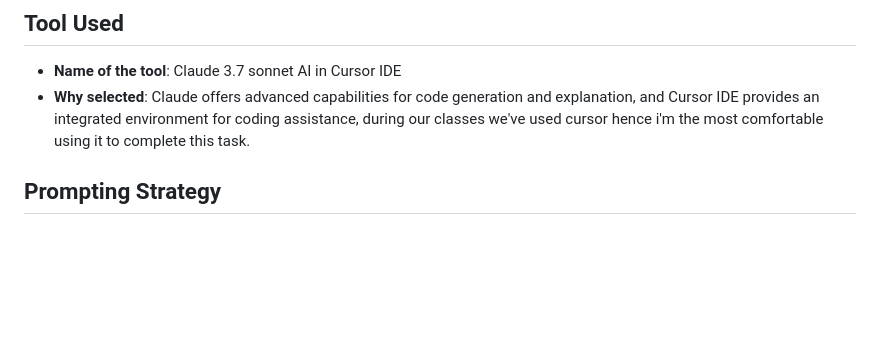
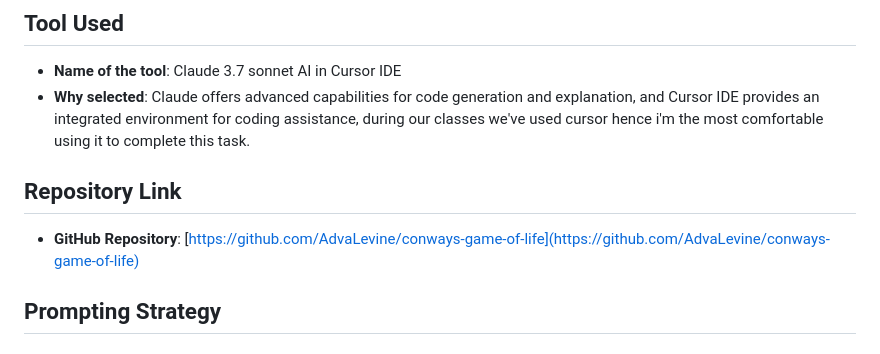
Before and after one commit to AdvaLevine/conways-game-of-life, a Markdown page: reflection.md, the part around the change. GitHub-like rendering; blank space fills up the shorter version.

Commit message:
Add repository link to reflection.md

```diff
--- a/reflection.md
+++ b/reflection.md
@@ -3,6 +3,9 @@
 ## Tool Used
 - **Name of the tool**: Claude 3.7 sonnet AI in Cursor IDE
 - **Why selected**: Claude offers advanced capabilities for code generation and explanation, and Cursor IDE provides an integrated environment for coding assistance, during our classes we've used cursor hence i'm the most comfortable using it to complete this task.
+
+## Repository Link
+- **GitHub Repository**: [https://github.com/AdvaLevine/conways-game-of-life](https://github.com/AdvaLevine/conways-game-of-life)
 
 ## Prompting Strategy
 
```
